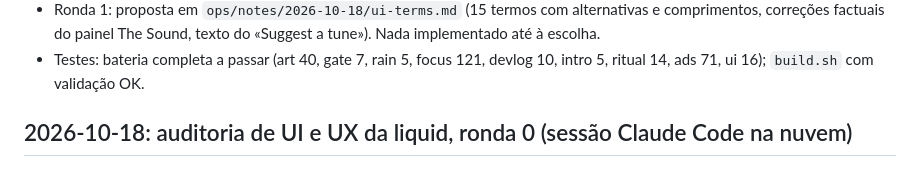
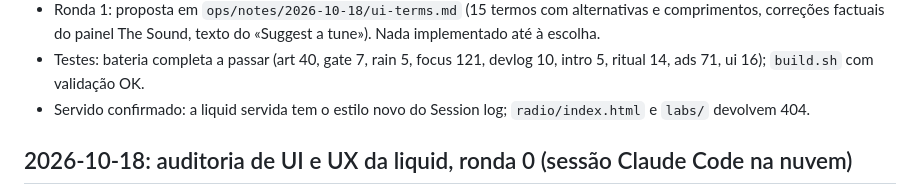
Before and after one commit to hikilinkuja/home-music, a Markdown page: ops/LOG.md, the part around the change. GitHub-like rendering.

Commit message:
v5.3-ops: LOG served confirmation
Co-Authored-By: Claude Opus 5.5 <noreply@anthropic.com>
Claude-Session: https://claude.ai/code/session_01K1hbKa57JivUzRH8TwTaWJ

```diff
--- a/ops/LOG.md
+++ b/ops/LOG.md
@@ -17,6 +17,7 @@
   correções factuais do painel The Sound, texto do «Suggest a tune»). Nada implementado até à escolha.
 - Testes: bateria completa a passar (art 40, gate 7, rain 5, focus 121, devlog 10, intro 5, ritual 14,
   ads 71, ui 16); `build.sh` com validação OK.
+- Servido confirmado: a liquid servida tem o estilo novo do Session log; `radio/index.html` e `labs/` devolvem 404.
 
 ## 2026-10-18: auditoria de UI e UX da liquid, ronda 0 (sessão Claude Code na nuvem)
 
```
